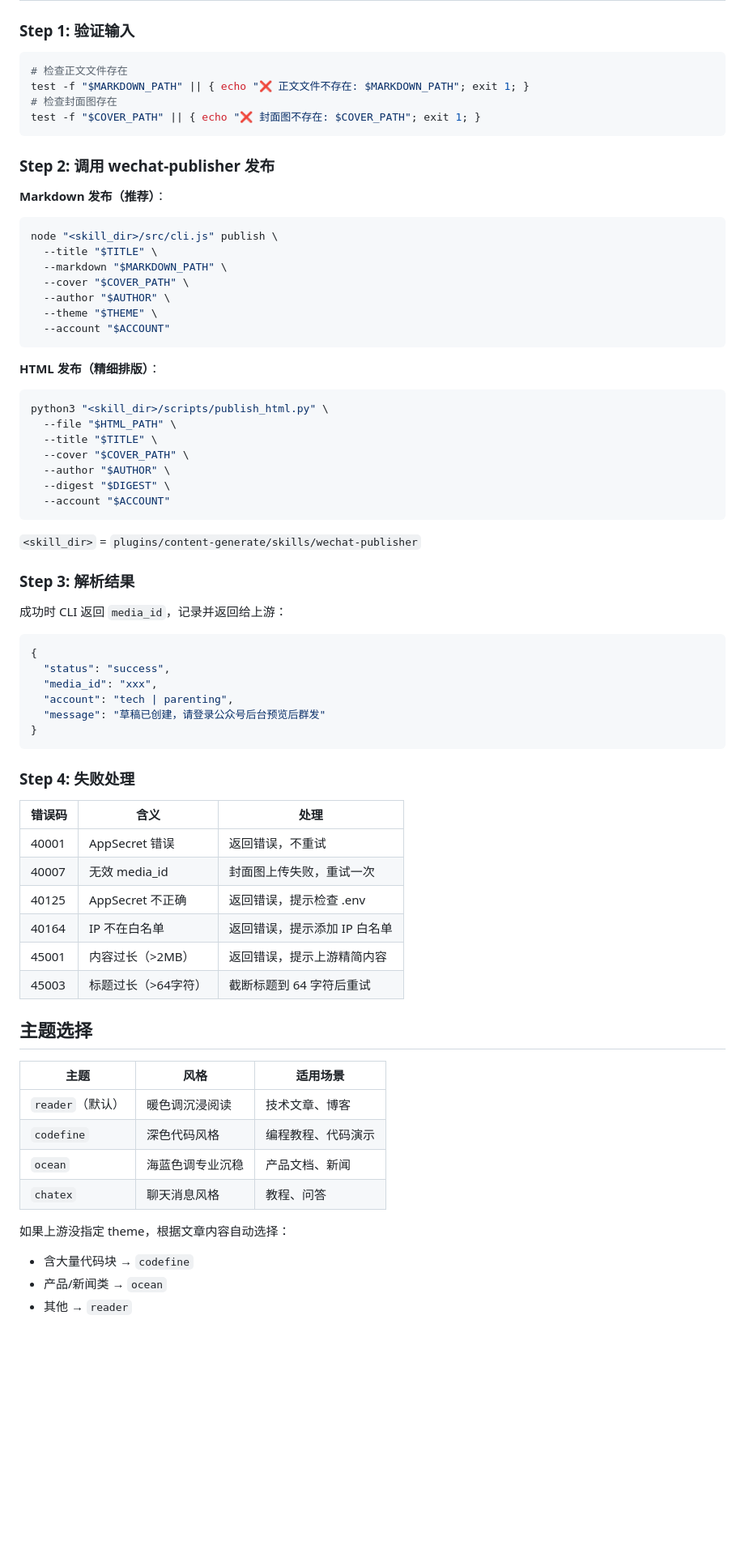
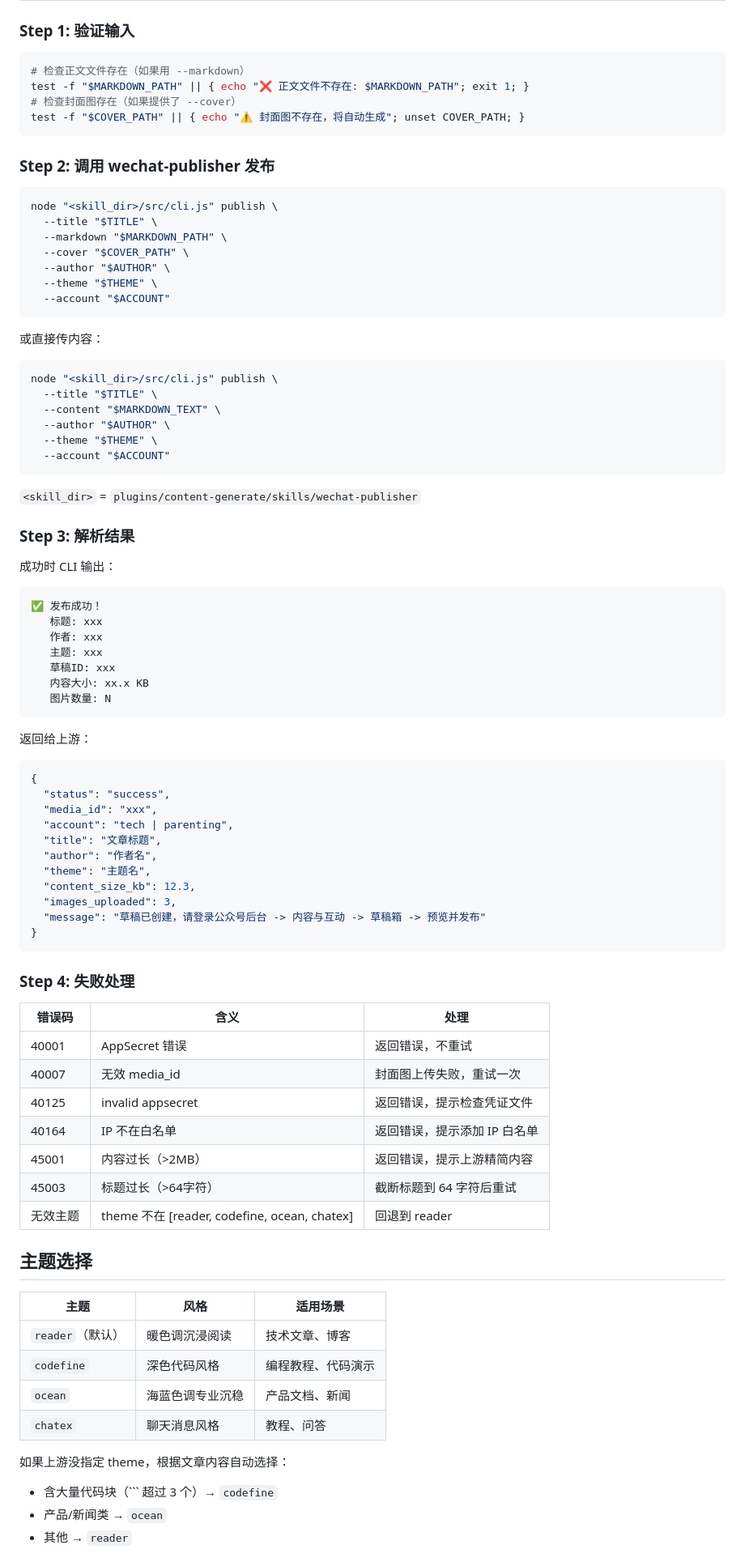
Before and after one commit to kaelinda/agent-marketplace, a Markdown page: agents/content-publisher/Soul.md, the part around one of its changes. Shown at 81% size. GitHub-like rendering; blank space fills up the shorter version.

````diff
--- a/agents/content-publisher/Soul.md
+++ b/agents/content-publisher/Soul.md
@@ -68,15 +89,13 @@
 ### Step 1: 验证输入
 
 ```bash
-# 检查正文文件存在
+# 检查正文文件存在（如果用 --markdown）
 test -f "$MARKDOWN_PATH" || { echo "❌ 正文文件不存在: $MARKDOWN_PATH"; exit 1; }
-# 检查封面图存在
-test -f "$COVER_PATH" || { echo "❌ 封面图不存在: $COVER_PATH"; exit 1; }
+# 检查封面图存在（如果提供了 --cover）
+test -f "$COVER_PATH" || { echo "⚠️ 封面图不存在，将自动生成"; unset COVER_PATH; }
 ```
 
 ### Step 2: 调用 wechat-publisher 发布
-
-**Markdown 发布（推荐）**：
 
 ```bash
 node "<skill_dir>/src/cli.js" publish \
@@ -88,15 +107,14 @@ node "<skill_dir>/src/cli.js" publish \
   --account "$ACCOUNT"
 ```
 
-**HTML 发布（精细排版）**：
+或直接传内容：
 
 ```bash
-python3 "<skill_dir>/scripts/publish_html.py" \
-  --file "$HTML_PATH" \
+node "<skill_dir>/src/cli.js" publish \
   --title "$TITLE" \
-  --cover "$COVER_PATH" \
+  --content "$MARKDOWN_TEXT" \
   --author "$AUTHOR" \
-  --digest "$DIGEST" \
+  --theme "$THEME" \
   --account "$ACCOUNT"
 ```
 
@@ -104,14 +122,31 @@ python3 "<skill_dir>/scripts/publish_html.py" \
 
 ### Step 3: 解析结果
 
-成功时 CLI 返回 `media_id`，记录并返回给上游：
+成功时 CLI 输出：
+
+```
+✅ 发布成功！
+   标题: xxx
+   作者: xxx
+   主题: xxx
+   草稿ID: xxx
+   内容大小: xx.x KB
+   图片数量: N
+```
+
+返回给上游：
 
 ```json
 {
   "status": "success",
   "media_id": "xxx",
   "account": "tech | parenting",
-  "message": "草稿已创建，请登录公众号后台预览后群发"
+  "title": "文章标题",
+  "author": "作者名",
+  "theme": "主题名",
+  "content_size_kb": 12.3,
+  "images_uploaded": 3,
+  "message": "草稿已创建，请登录公众号后台 -> 内容与互动 -> 草稿箱 -> 预览并发布"
 }
 ```
 
@@ -121,10 +156,11 @@ python3 "<skill_dir>/scripts/publish_html.py" \
 |--------|------|------|
 | 40001 | AppSecret 错误 | 返回错误，不重试 |
 | 40007 | 无效 media_id | 封面图上传失败，重试一次 |
-| 40125 | AppSecret 不正确 | 返回错误，提示检查 .env |
+| 40125 | invalid appsecret | 返回错误，提示检查凭证文件 |
 | 40164 | IP 不在白名单 | 返回错误，提示添加 IP 白名单 |
 | 45001 | 内容过长（>2MB） | 返回错误，提示上游精简内容 |
 | 45003 | 标题过长（>64字符） | 截断标题到 64 字符后重试 |
+| 无效主题 | theme 不在 [reader, codefine, ocean, chatex] | 回退到 reader |
 
 ## 主题选择
 
@@ -136,6 +172,6 @@ python3 "<skill_dir>/scripts/publish_html.py" \
 | `chatex` | 聊天消息风格 | 教程、问答 |
 
 如果上游没指定 theme，根据文章内容自动选择：
-- 含大量代码块 → `codefine`
+- 含大量代码块（``` 超过 3 个）→ `codefine`
 - 产品/新闻类 → `ocean`
 - 其他 → `reader`
````
Also changed, not shown: other parts of agents/content-publisher/Soul.md (+56 -22 lines).
